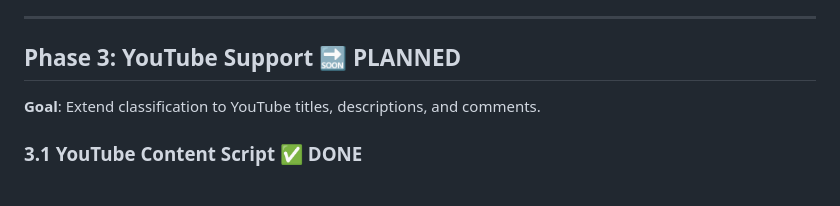
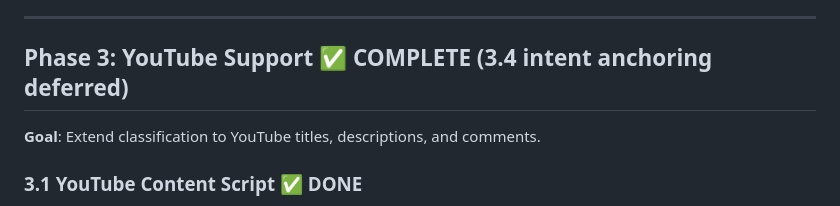
Before and after one commit to Olawoyin007/intentKeeper, a Markdown page: ROADMAP.md, the part around the change. Drawn GitHub-style.

Commit message:
docs: mark Phase 3 header COMPLETE in ROADMAP (#119)
The Phase 3 header still said PLANNED, but 3.1-3.3 and 3.5 are all
checked DONE, 3.4 is explicitly deferred, and the status section
records Phase 3 as shipped in v0.3.0.

```diff
--- a/ROADMAP.md
+++ b/ROADMAP.md
@@ -110,7 +110,7 @@
 
 ---
 
-## Phase 3: YouTube Support 🔜 PLANNED
+## Phase 3: YouTube Support ✅ COMPLETE (3.4 intent anchoring deferred)
 
 **Goal**: Extend classification to YouTube titles, descriptions, and comments.
 
```
